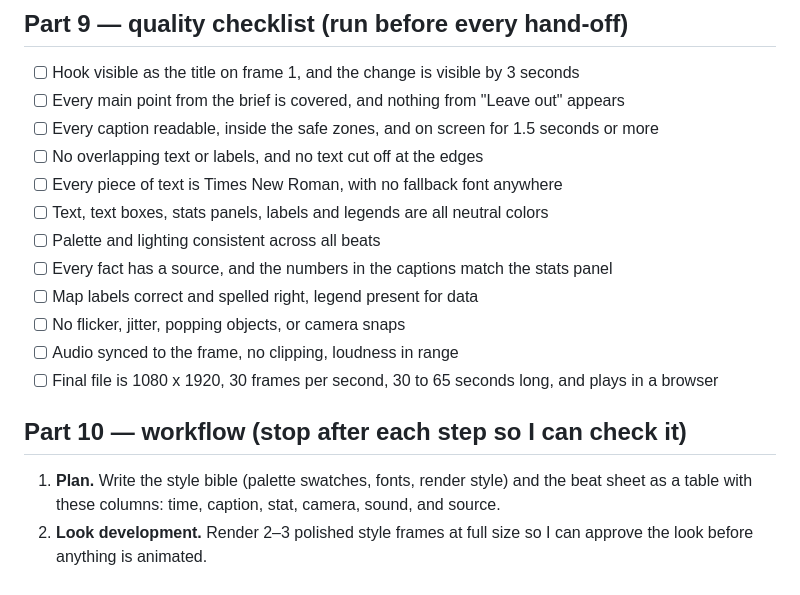
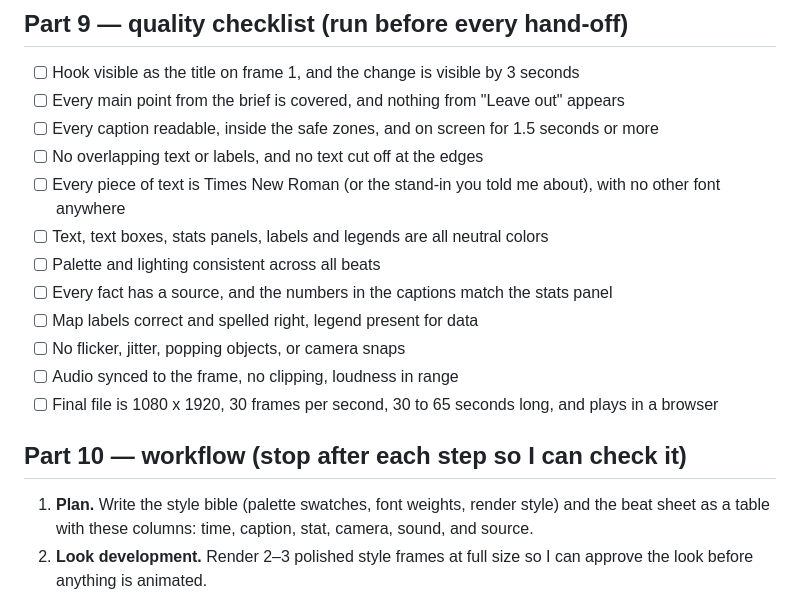
Before and after one commit to royalofficecat/renaissancefinance, a Markdown page: prompts/video-production-prompt.md, the part around the change. Drawn GitHub-style.

Commit message:
Tidy font wording in checklist and workflow
Co-Authored-By: Claude Opus 5.5 <noreply@anthropic.com>
Claude-Session: https://claude.ai/code/session_01TLKBJWEQbJr1bxJZQeXesB

```diff
--- a/prompts/video-production-prompt.md
+++ b/prompts/video-production-prompt.md
@@ -251,7 +251,7 @@ downloaded audio.
 - [ ] Every main point from the brief is covered, and nothing from "Leave out" appears
 - [ ] Every caption readable, inside the safe zones, and on screen for 1.5 seconds or more
 - [ ] No overlapping text or labels, and no text cut off at the edges
-- [ ] Every piece of text is Times New Roman, with no fallback font anywhere
+- [ ] Every piece of text is Times New Roman (or the stand-in you told me about), with no other font anywhere
 - [ ] Text, text boxes, stats panels, labels and legends are all neutral colors
 - [ ] Palette and lighting consistent across all beats
 - [ ] Every fact has a source, and the numbers in the captions match the stats panel
@@ -262,7 +262,7 @@ downloaded audio.
 
 ## Part 10 — workflow (stop after each step so I can check it)
 
-1. **Plan.** Write the style bible (palette swatches, fonts, render style)
+1. **Plan.** Write the style bible (palette swatches, font weights, render style)
    and the beat sheet as a table with these columns: time, caption, stat,
    camera, sound, and source.
 2. **Look development.** Render 2–3 polished style frames at full size so I
```
